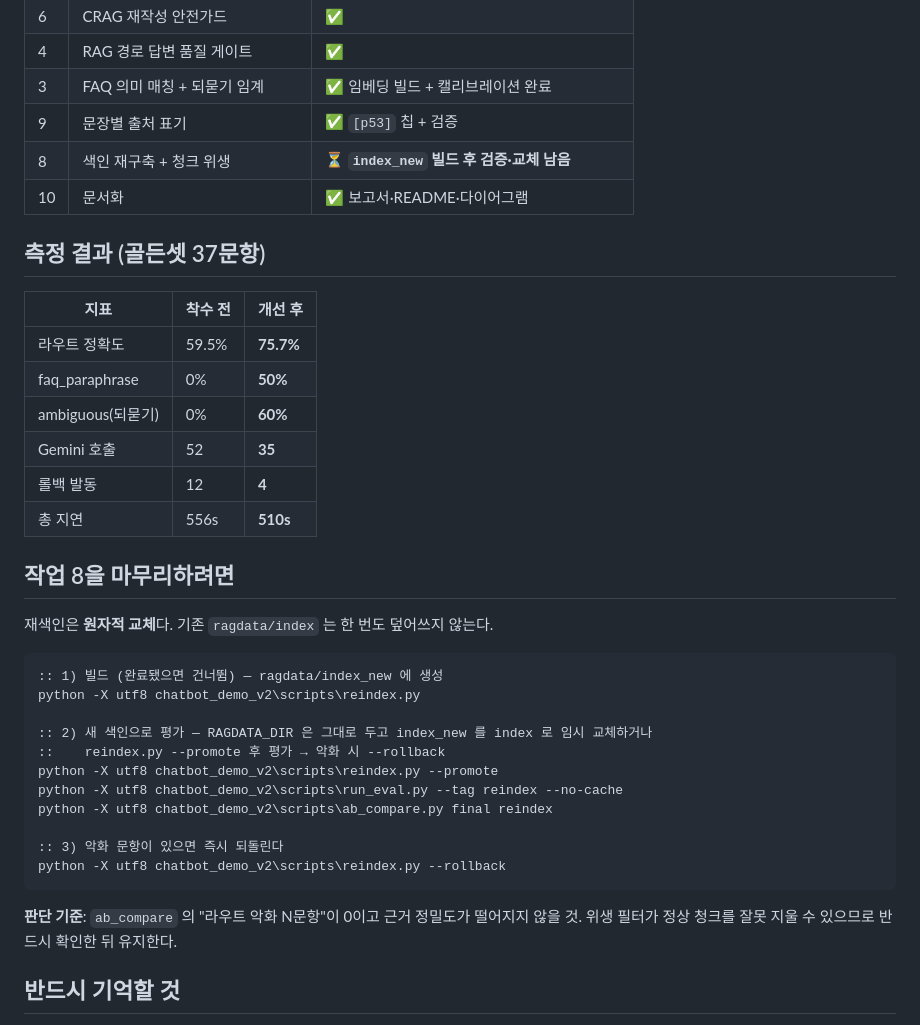
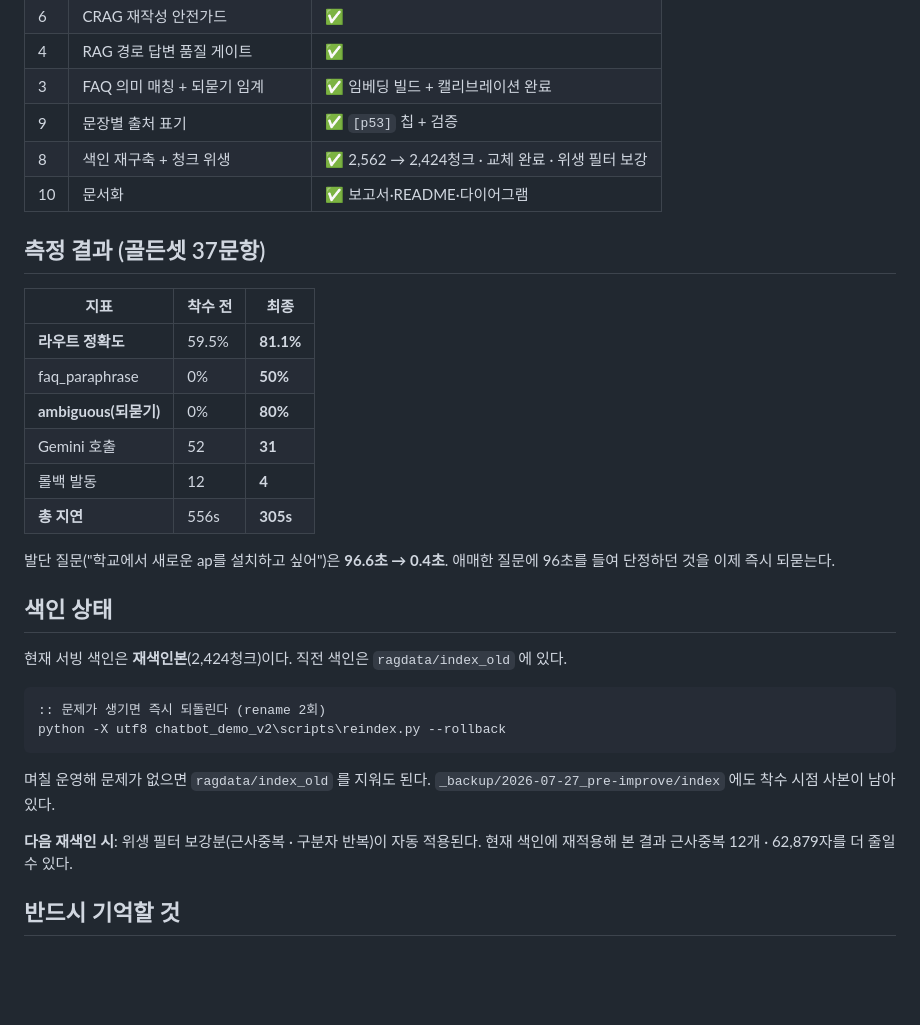
Before and after one commit to kangms1030/rag_test, a Markdown page: chatbot_demo_v2/docs/개선작업_진행상황.md, the part around the change. Rendered like a GitHub page; blank space fills up the shorter version.

````diff
--- a/chatbot_demo_v2/docs/개선작업_진행상황.md
+++ b/chatbot_demo_v2/docs/개선작업_진행상황.md
@@ -18,40 +18,37 @@
 | 4 | RAG 경로 답변 품질 게이트 | ✅ |
 | 3 | FAQ 의미 매칭 + 되묻기 임계 | ✅ 임베딩 빌드 + 캘리브레이션 완료 |
 | 9 | 문장별 출처 표기 | ✅ `[p53]` 칩 + 검증 |
-| 8 | 색인 재구축 + 청크 위생 | ⏳ **`index_new` 빌드 후 검증·교체 남음** |
+| 8 | 색인 재구축 + 청크 위생 | ✅ 2,562 → 2,424청크 · 교체 완료 · 위생 필터 보강 |
 | 10 | 문서화 | ✅ 보고서·README·다이어그램 |
 
 ## 측정 결과 (골든셋 37문항)
 
-| 지표 | 착수 전 | 개선 후 |
+| 지표 | 착수 전 | 최종 |
 |---|---|---|
-| 라우트 정확도 | 59.5% | **75.7%** |
+| **라우트 정확도** | 59.5% | **81.1%** |
 | faq_paraphrase | 0% | **50%** |
-| ambiguous(되묻기) | 0% | **60%** |
-| Gemini 호출 | 52 | **35** |
+| **ambiguous(되묻기)** | 0% | **80%** |
+| Gemini 호출 | 52 | **31** |
 | 롤백 발동 | 12 | **4** |
-| 총 지연 | 556s | **510s** |
+| **총 지연** | 556s | **305s** |
 
-## 작업 8을 마무리하려면
+발단 질문("학교에서 새로운 ap를 설치하고 싶어")은 **96.6초 → 0.4초**. 애매한 질문에
+96초를 들여 단정하던 것을 이제 즉시 되묻는다.
 
-재색인은 **원자적 교체**다. 기존 `ragdata/index` 는 한 번도 덮어쓰지 않는다.
+## 색인 상태
+
+현재 서빙 색인은 **재색인본**(2,424청크)이다. 직전 색인은 `ragdata/index_old` 에 있다.
 
 ```bat
-:: 1) 빌드 (완료됐으면 건너뜀) — ragdata/index_new 에 생성
-python -X utf8 chatbot_demo_v2\scripts\reindex.py
-
-:: 2) 새 색인으로 평가 — RAGDATA_DIR 은 그대로 두고 index_new 를 index 로 임시 교체하거나
-::    reindex.py --promote 후 평가 → 악화 시 --rollback
-python -X utf8 chatbot_demo_v2\scripts\reindex.py --promote
-python -X utf8 chatbot_demo_v2\scripts\run_eval.py --tag reindex --no-cache
-python -X utf8 chatbot_demo_v2\scripts\ab_compare.py final reindex
-
-:: 3) 악화 문항이 있으면 즉시 되돌린다
+:: 문제가 생기면 즉시 되돌린다 (rename 2회)
 python -X utf8 chatbot_demo_v2\scripts\reindex.py --rollback
 ```
 
-**판단 기준**: `ab_compare` 의 "라우트 악화 N문항"이 0이고 근거 정밀도가 떨어지지 않을 것.
-위생 필터가 정상 청크를 잘못 지울 수 있으므로 반드시 확인한 뒤 유지한다.
+며칠 운영해 문제가 없으면 `ragdata/index_old` 를 지워도 된다.
+`_backup/2026-07-27_pre-improve/index` 에도 착수 시점 사본이 남아 있다.
+
+**다음 재색인 시**: 위생 필터 보강분(근사중복 · 구분자 반복)이 자동 적용된다.
+현재 색인에 재적용해 본 결과 근사중복 12개 · 62,879자를 더 줄일 수 있다.
 
 ## 반드시 기억할 것
 
````
Also changed, not shown: chatbot_demo_v2/2차_개선_보고서.md (+59 -41 lines).
